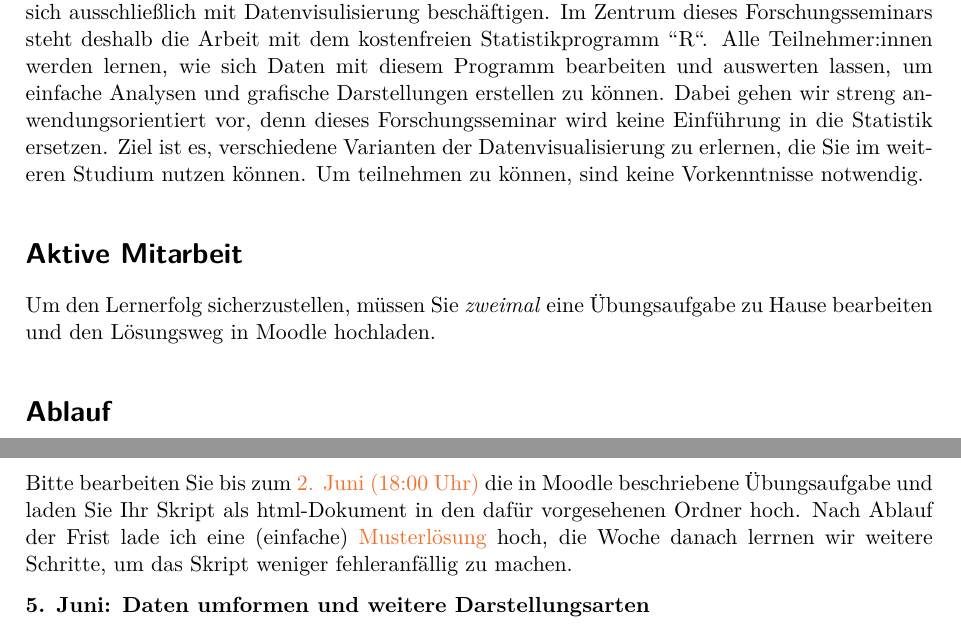
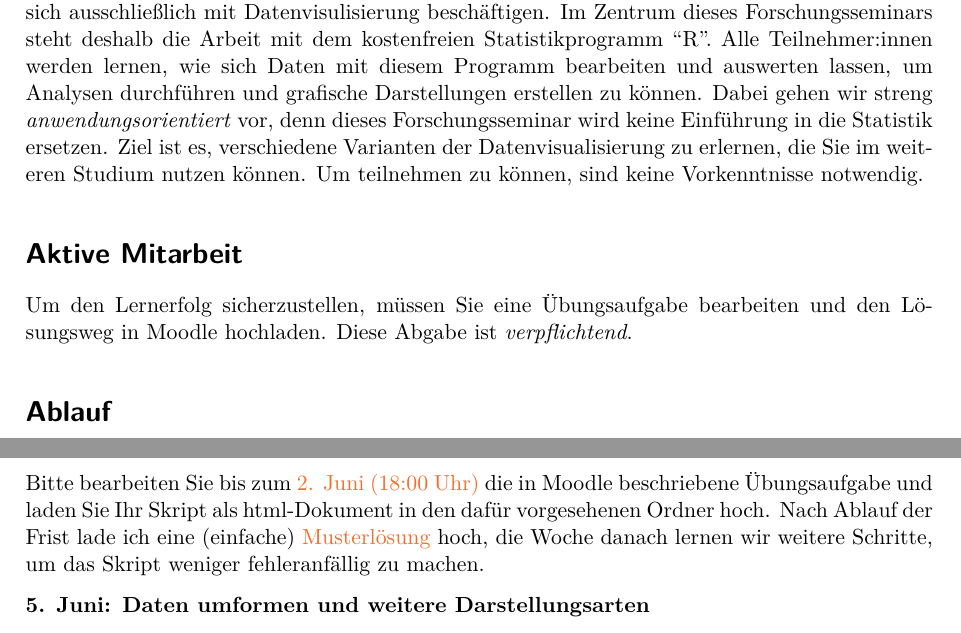
Before and after one commit to ArminSchaefer/DataVis, an R Markdown document (datavis.Rmd): two parts of pages 1 and 2 of 3, joined at a grey line, cut so that both start at the same text. The pictures show the output file datavis.pdf that the author committed with the source.

Commit message:
Update Programm

```diff
--- a/datavis.Rmd
+++ b/datavis.Rmd
@@ -47,12 +47,11 @@ meeting_headers <- paste0(day(meetings), ". ",months(meetings))
 
 # Beschreibung
 
-Inhalt: Der kompetente Umgang mit Daten und deren grafisch Darstellung werden immer wichtiger. Wissenschaftliche Ergebnisse werden immer häufiger grafisch dargestellt und nicht nur im Text beschrieben. Auch im Journalismus gibt es zunehmend spezialisierte Teams, die sich ausschließlich mit Datenvisulisierung beschäftigen. Im Zentrum dieses Forschungsseminars steht deshalb die Arbeit mit dem kostenfreien Statistikprogramm “R“. Alle Teilnehmer:innen werden lernen, wie sich Daten mit diesem Programm bearbeiten und auswerten lassen, um einfache Analysen und grafische Darstellungen erstellen zu können. Dabei gehen wir streng anwendungsorientiert vor, denn dieses Forschungsseminar wird keine Einführung in die Statistik ersetzen. Ziel ist es, verschiedene Varianten der Datenvisualisierung zu erlernen, die Sie im weiteren Studium nutzen können. Um teilnehmen zu können, sind keine Vorkenntnisse notwendig.
+Inhalt: Der kompetente Umgang mit Daten und deren grafisch Darstellung werden immer wichtiger. Wissenschaftliche Ergebnisse werden immer häufiger grafisch dargestellt und nicht nur im Text beschrieben. Auch im Journalismus gibt es zunehmend spezialisierte Teams, die sich ausschließlich mit Datenvisulisierung beschäftigen. Im Zentrum dieses Forschungsseminars steht deshalb die Arbeit mit dem kostenfreien Statistikprogramm "R". Alle Teilnehmer:innen werden lernen, wie sich Daten mit diesem Programm bearbeiten und auswerten lassen, um Analysen durchführen und grafische Darstellungen erstellen zu können. Dabei gehen wir streng *anwendungsorientiert* vor, denn dieses Forschungsseminar wird keine Einführung in die Statistik ersetzen. Ziel ist es, verschiedene Varianten der Datenvisualisierung zu erlernen, die Sie im weiteren Studium nutzen können. Um teilnehmen zu können, sind keine Vorkenntnisse notwendig.
 
 # Aktive Mitarbeit
 
-Um den Lernerfolg sicherzustellen, müssen Sie *zweimal* eine Übungsaufgabe zu Hause bearbeiten und den Lösungsweg in Moodle hochladen.
-
+Um den Lernerfolg sicherzustellen, müssen Sie eine Übungsaufgabe bearbeiten und den Lösungsweg in Moodle hochladen. Diese Abgabe ist *verpflichtend*.
 
 # Ablauf
 
@@ -91,7 +90,7 @@ e) Das Erscheinungsbild ändern
 
 **`r meeting_headers[6]`: Übungswoche**
 
-Bitte bearbeiten Sie bis zum \textcolor{Orange}{2. Juni (18:00 Uhr)} die in Moodle beschriebene Übungsaufgabe und laden Sie Ihr Skript als html-Dokument in den dafür vorgesehenen Ordner hoch. Nach Ablauf der Frist lade ich eine (einfache) \textcolor{Orange}{Musterlösung} hoch, die Woche danach lerrnen wir weitere Schritte, um das Skript weniger fehleranfällig zu machen.
+Bitte bearbeiten Sie bis zum \textcolor{Orange}{2. Juni (18:00 Uhr)} die in Moodle beschriebene Übungsaufgabe und laden Sie Ihr Skript als html-Dokument in den dafür vorgesehenen Ordner hoch. Nach Ablauf der Frist lade ich eine (einfache) \textcolor{Orange}{Musterlösung} hoch, die Woche danach lernen wir weitere Schritte, um das Skript weniger fehleranfällig zu machen.
 
 **`r meeting_headers[8]`: Daten umformen und weitere Darstellungsarten**
 
```
Also changed, not shown: datavis.pdf, datavis.tex, datavis.Rmd (1 more changed lines), 7 other files.
